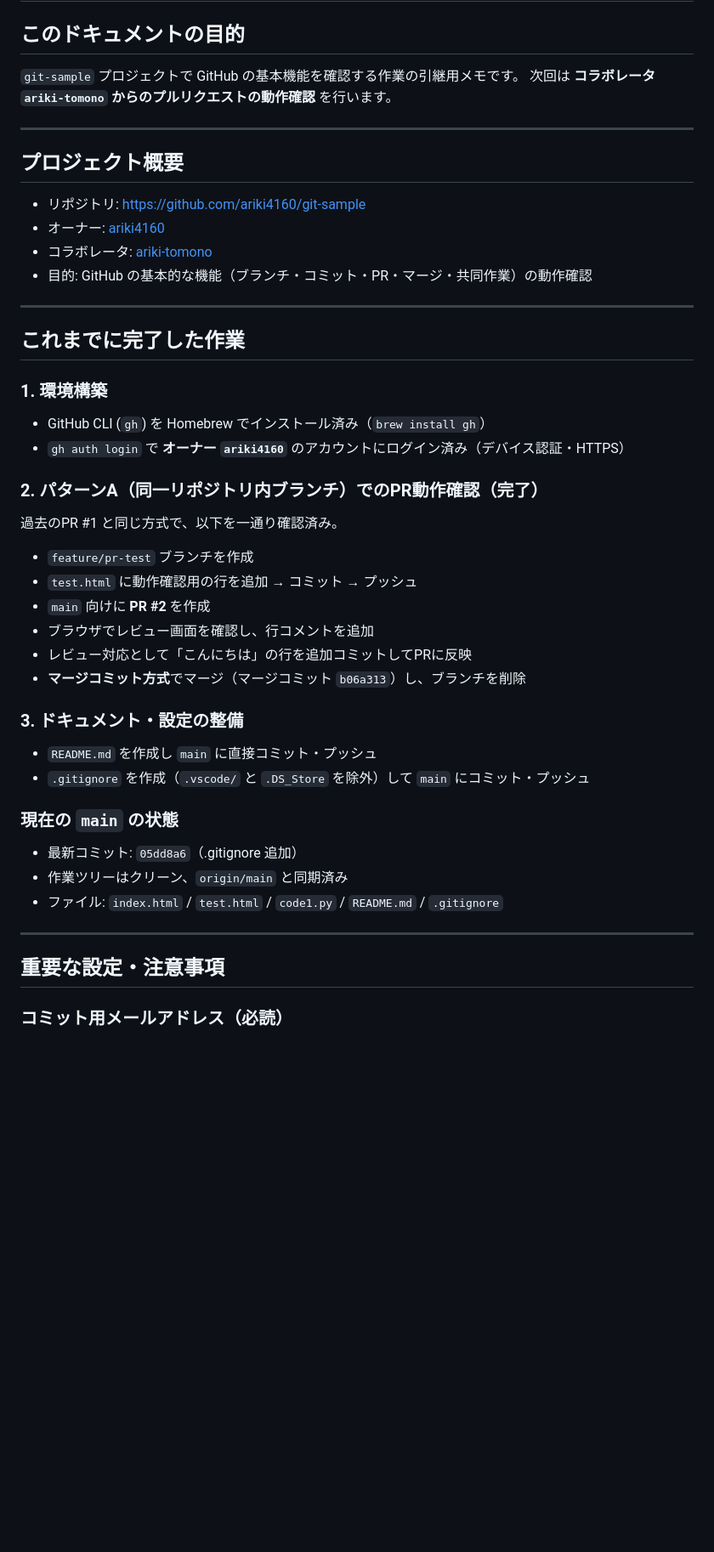
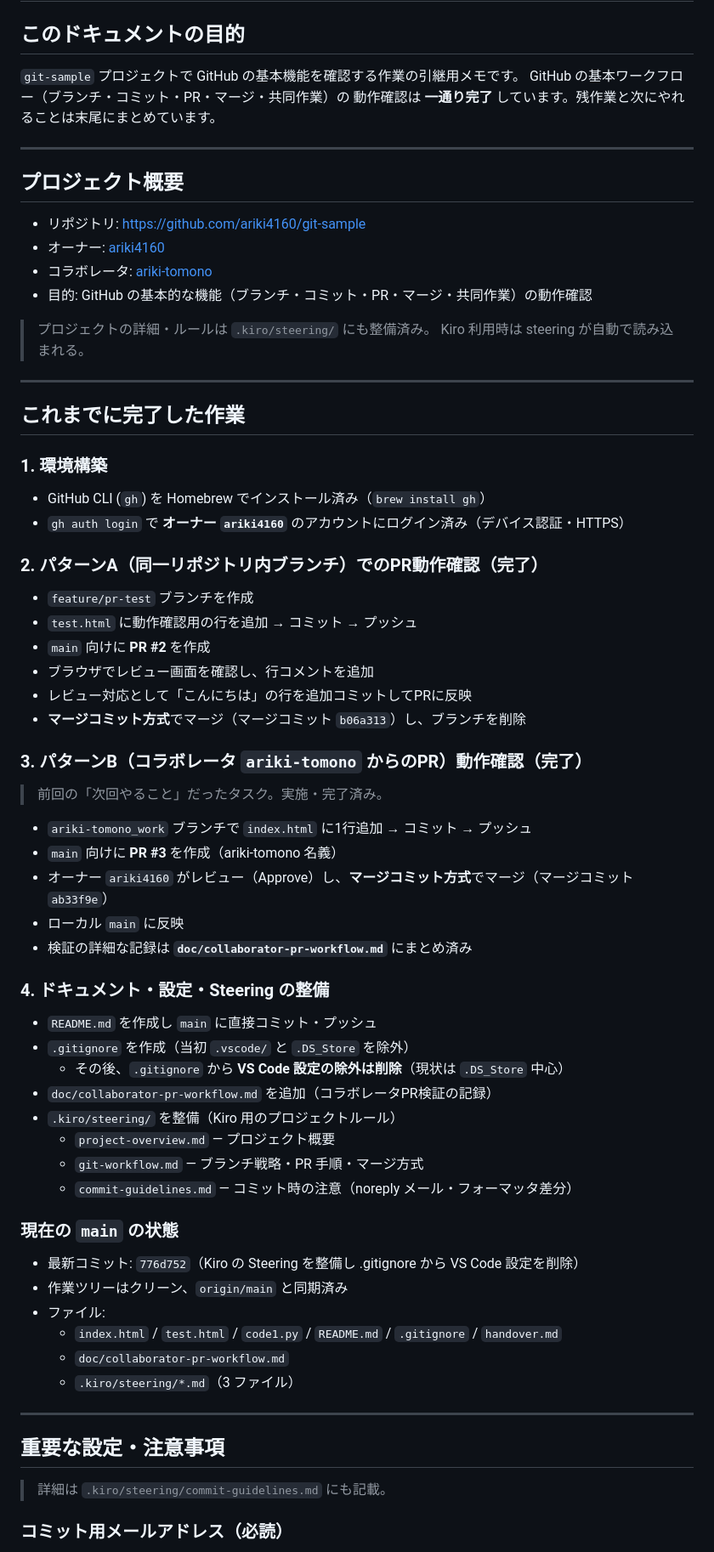
Before and after one commit to ariki4160/git-sample, a Markdown page: handover.md, the part around one of its changes. Shown at 85% size. GitHub-like rendering; blank space fills up the shorter version.

```diff
--- a/handover.md
+++ b/handover.md
@@ -3,7 +3,8 @@
 ## このドキュメントの目的
 
 `git-sample` プロジェクトで GitHub の基本機能を確認する作業の引継用メモです。
-次回は **コラボレータ `ariki-tomono` からのプルリクエストの動作確認** を行います。
+GitHub の基本ワークフロー（ブランチ・コミット・PR・マージ・共同作業）の
+動作確認は **一通り完了** しています。残作業と次にやれることは末尾にまとめています。
 
 ---
 
@@ -13,6 +14,9 @@
 - オーナー: [ariki4160](https://github.com/ariki4160)
 - コラボレータ: [ariki-tomono](https://github.com/ariki-tomono)
 - 目的: GitHub の基本的な機能（ブランチ・コミット・PR・マージ・共同作業）の動作確認
+
+> プロジェクトの詳細・ルールは `.kiro/steering/` にも整備済み。
+> Kiro 利用時は steering が自動で読み込まれる。
 
 ---
 
@@ -25,8 +29,6 @@
 
 ### 2. パターンA（同一リポジトリ内ブランチ）でのPR動作確認（完了）
 
-過去のPR #1 と同じ方式で、以下を一通り確認済み。
-
 - `feature/pr-test` ブランチを作成
 - `test.html` に動作確認用の行を追加 → コミット → プッシュ
 - `main` 向けに **PR #2** を作成
@@ -34,20 +36,41 @@
 - レビュー対応として「こんにちは」の行を追加コミットしてPRに反映
 - **マージコミット方式**でマージ（マージコミット `b06a313`）し、ブランチを削除
 
-### 3. ドキュメント・設定の整備
+### 3. パターンB（コラボレータ `ariki-tomono` からのPR）動作確認（完了）
+
+> 前回の「次回やること」だったタスク。実施・完了済み。
+
+- `ariki-tomono_work` ブランチで `index.html` に1行追加 → コミット → プッシュ
+- `main` 向けに **PR #3** を作成（ariki-tomono 名義）
+- オーナー `ariki4160` がレビュー（Approve）し、**マージコミット方式**でマージ（マージコミット `ab33f9e`）
+- ローカル `main` に反映
+- 検証の詳細な記録は **`doc/collaborator-pr-workflow.md`** にまとめ済み
+
+### 4. ドキュメント・設定・Steering の整備
 
 - `README.md` を作成し `main` に直接コミット・プッシュ
-- `.gitignore` を作成（`.vscode/` と `.DS_Store` を除外）して `main` にコミット・プッシュ
+- `.gitignore` を作成（当初 `.vscode/` と `.DS_Store` を除外）
+  - その後、`.gitignore` から **VS Code 設定の除外は削除**（現状は `.DS_Store` 中心）
+- `doc/collaborator-pr-workflow.md` を追加（コラボレータPR検証の記録）
+- `.kiro/steering/` を整備（Kiro 用のプロジェクトルール）
+  - `project-overview.md` — プロジェクト概要
+  - `git-workflow.md` — ブランチ戦略・PR 手順・マージ方式
+  - `commit-guidelines.md` — コミット時の注意（noreply メール・フォーマッタ差分）
 
 ### 現在の `main` の状態
 
-- 最新コミット: `05dd8a6`（.gitignore 追加）
+- 最新コミット: `776d752`（Kiro の Steering を整備し .gitignore から VS Code 設定を削除）
 - 作業ツリーはクリーン、`origin/main` と同期済み
-- ファイル: `index.html` / `test.html` / `code1.py` / `README.md` / `.gitignore`
+- ファイル:
+  - `index.html` / `test.html` / `code1.py` / `README.md` / `.gitignore` / `handover.md`
+  - `doc/collaborator-pr-workflow.md`
+  - `.kiro/steering/*.md`（3 ファイル）
 
 ---
 
 ## 重要な設定・注意事項
 
+> 詳細は `.kiro/steering/commit-guidelines.md` にも記載。
+
 ### コミット用メールアドレス（必読）
 
```
Also changed, not shown: other parts of handover.md (+41 -49 lines).
